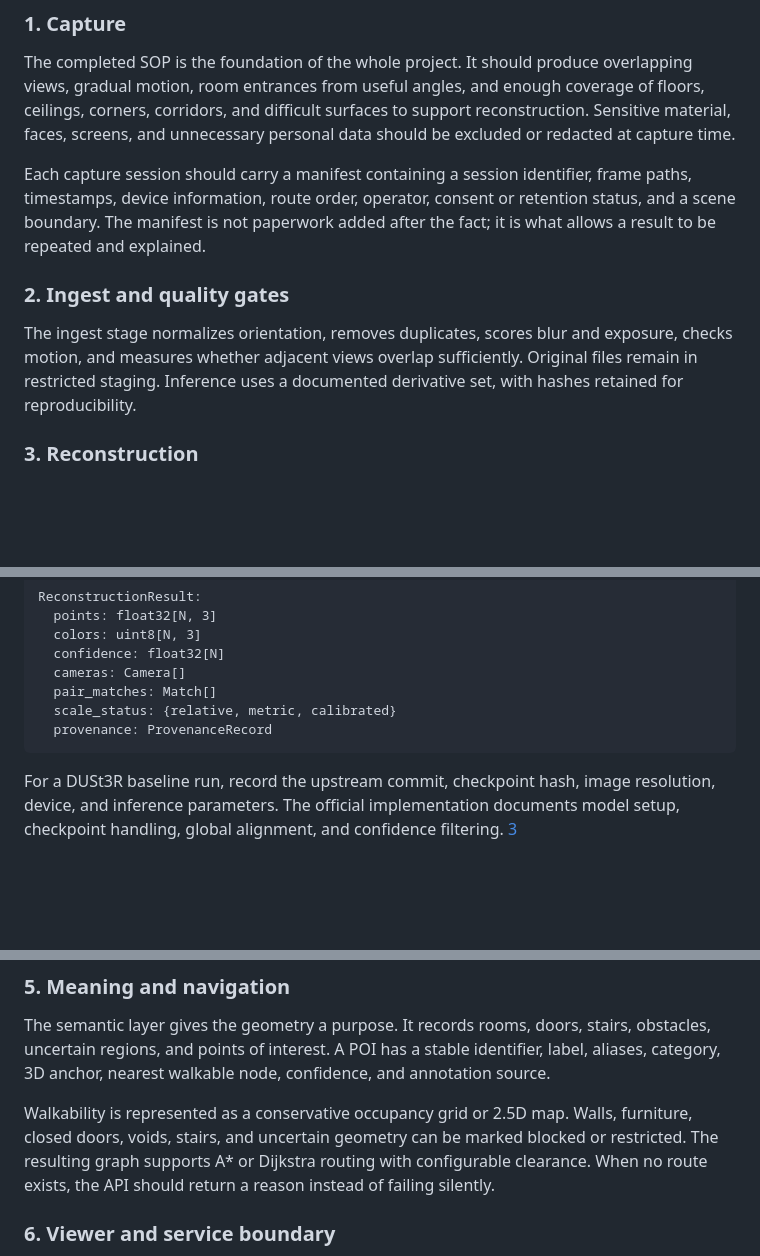
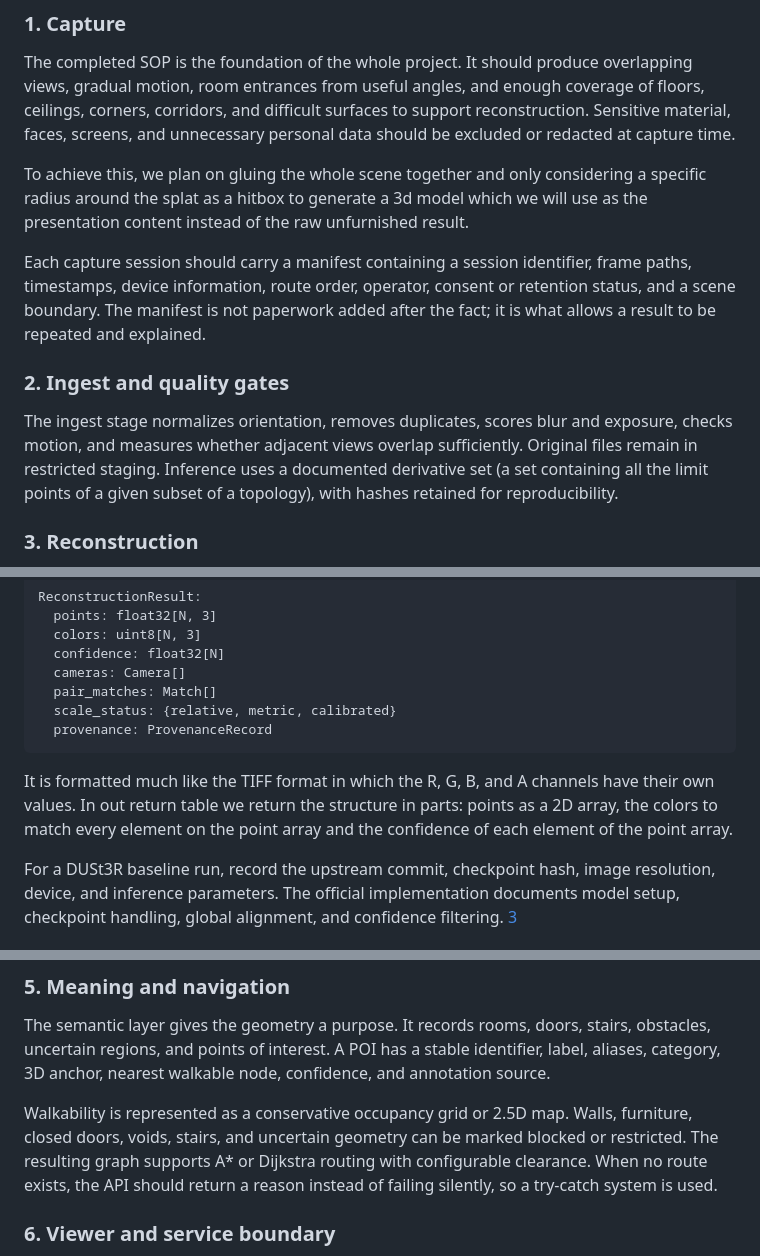
Before and after one commit to nightshade4235/makeify, a Markdown page: README.md, 3 parts joined by grey strips. Drawn GitHub-style; blank space fills up the shorter version.

````diff
--- a/README.md
+++ b/README.md
@@ -99,11 +103,13 @@ These are the project’s current example outputs, generated from a small multi-
 
 The completed SOP is the foundation of the whole project. It should produce overlapping views, gradual motion, room entrances from useful angles, and enough coverage of floors, ceilings, corners, corridors, and difficult surfaces to support reconstruction. Sensitive material, faces, screens, and unnecessary personal data should be excluded or redacted at capture time.
 
+To achieve this, we plan on gluing the whole scene together and only considering a specific radius around the splat as a hitbox to generate a 3d model which we will use as the presentation content instead of the raw unfurnished result.
+
 Each capture session should carry a manifest containing a session identifier, frame paths, timestamps, device information, route order, operator, consent or retention status, and a scene boundary. The manifest is not paperwork added after the fact; it is what allows a result to be repeated and explained.
 
 ### 2. Ingest and quality gates
 
-The ingest stage normalizes orientation, removes duplicates, scores blur and exposure, checks motion, and measures whether adjacent views overlap sufficiently. Original files remain in restricted staging. Inference uses a documented derivative set, with hashes retained for reproducibility.
+The ingest stage normalizes orientation, removes duplicates, scores blur and exposure, checks motion, and measures whether adjacent views overlap sufficiently. Original files remain in restricted staging. Inference uses a documented derivative set (a set containing all the limit points of a given subset of a topology), with hashes retained for reproducibility.
 
 ### 3. Reconstruction
 
@@ -122,6 +128,8 @@ ReconstructionResult:
   provenance: ProvenanceRecord
 ```
 
+It is formatted much like the TIFF format in which the R, G, B, and A channels have their own values. In out return table we return the structure in parts: points as a 2D array, the colors to match every element on the point array and the confidence of each element of the point array.
+
 For a DUSt3R baseline run, record the upstream commit, checkpoint hash, image resolution, device, and inference parameters. The official implementation documents model setup, checkpoint handling, global alignment, and confidence filtering. [3]
 
 ### 4. Alignment and geometry products
@@ -134,7 +142,7 @@ The browser should not receive an unfiltered research point cloud. The pipeline
 
 The semantic layer gives the geometry a purpose. It records rooms, doors, stairs, obstacles, uncertain regions, and points of interest. A POI has a stable identifier, label, aliases, category, 3D anchor, nearest walkable node, confidence, and annotation source.
 
-Walkability is represented as a conservative occupancy grid or 2.5D map. Walls, furniture, closed doors, voids, stairs, and uncertain geometry can be marked blocked or restricted. The resulting graph supports A* or Dijkstra routing with configurable clearance. When no route exists, the API should return a reason instead of failing silently.
+Walkability is represented as a conservative occupancy grid or 2.5D map. Walls, furniture, closed doors, voids, stairs, and uncertain geometry can be marked blocked or restricted. The resulting graph supports A* or Dijkstra routing with configurable clearance. When no route exists, the API should return a reason instead of failing silently, so a try-catch system is used.
 
 ### 6. Viewer and service boundary
 
````
Also changed, not shown: other parts of README.md (+9 -5 lines).
